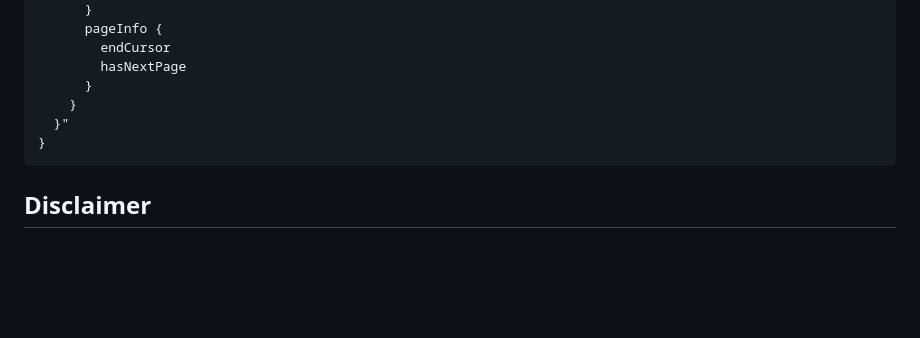
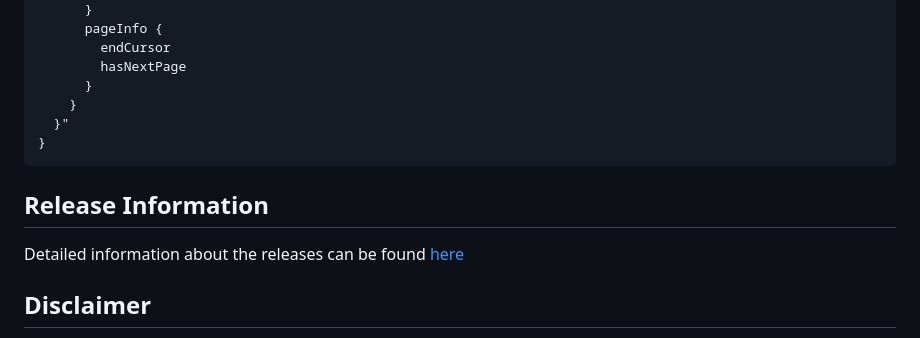
Before and after one commit to olibu/500NewTabs, a Markdown page: README.md, the part around the change. GitHub-like rendering; blank space fills up the shorter version.

Commit message:
Link to release page

````diff
--- a/README.md
+++ b/README.md
@@ -128,6 +128,10 @@ Gallery query:
 }
 ```
 
+## Release Information
+
+Detailed information about the releases can be found [here](https://github.com/olibu/500NewTabs/releases)
+
 ## Disclaimer
 
 This extension is not affiliated with Goolge, 500px.com or any other pice of software mentioned at this site. It may stop working as soon as the backend API from the 500px web page changes.
````
